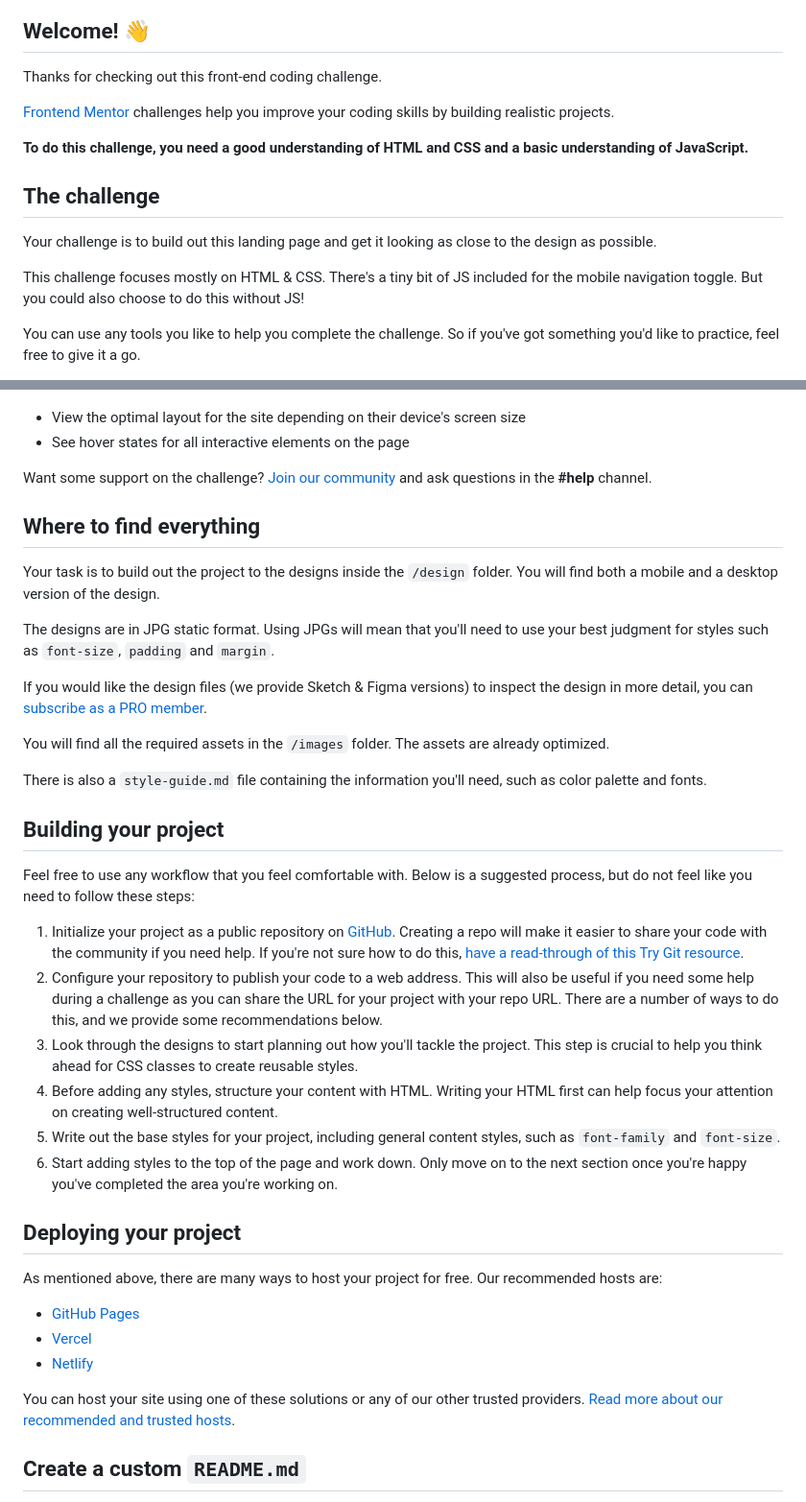
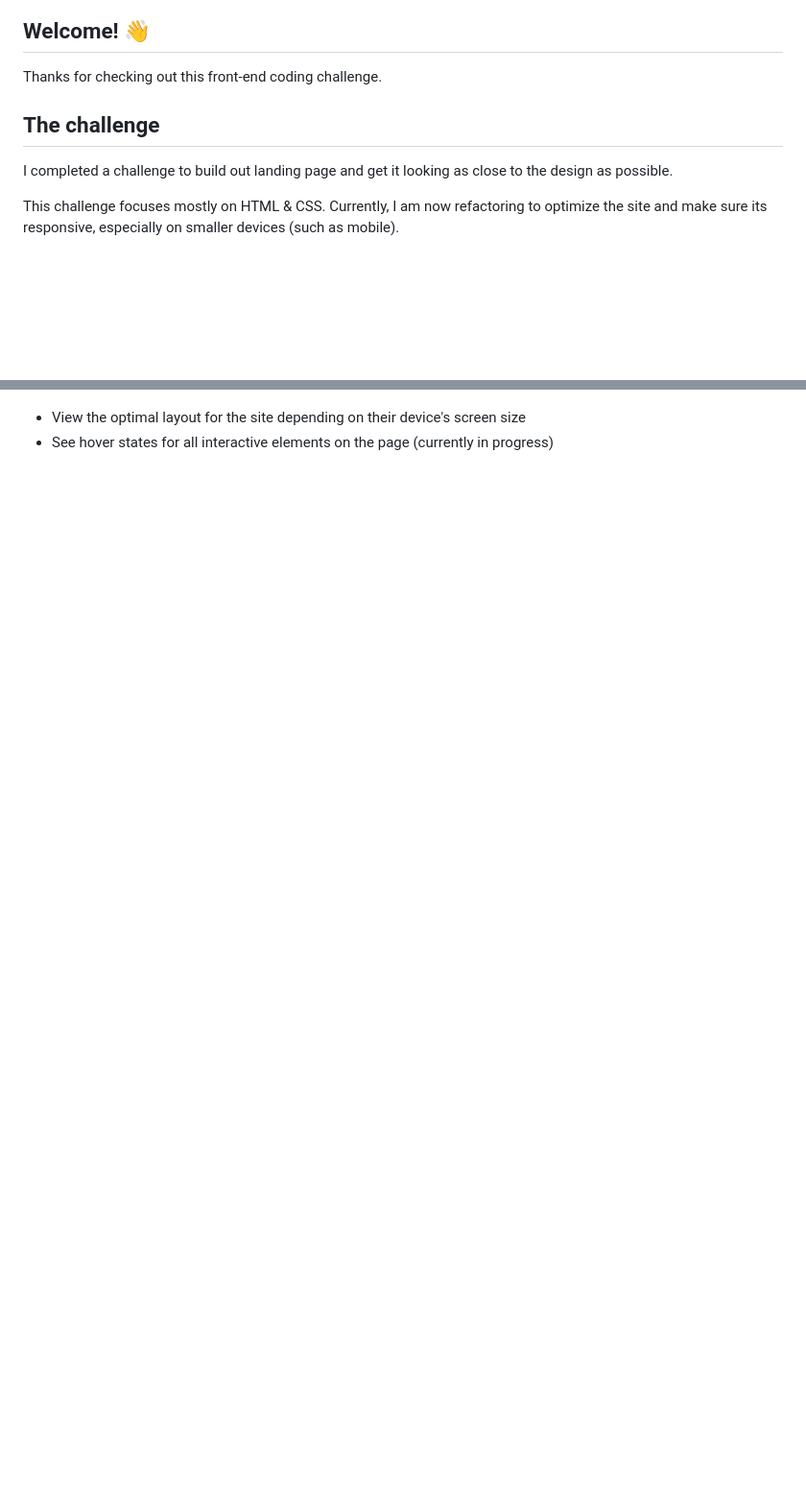
Before and after one commit to melpre/loopstudios-landing-page-main, a Markdown page: README.md, 2 parts joined by grey strips. Shown at 96% size. GitHub-like rendering; blank space fills up the shorter version.

```diff
--- a/README.md
+++ b/README.md
@@ -5,16 +5,16 @@
 ## Welcome! 👋
 
 Thanks for checking out this front-end coding challenge.
-
+<!--
 [Frontend Mentor](https://www.frontendmentor.io) challenges help you improve your coding skills by building realistic projects.
 
-**To do this challenge, you need a good understanding of HTML and CSS and a basic understanding of JavaScript.**
+**To do this challenge, you need a good understanding of HTML and CSS and a basic understanding of JavaScript.** -->
 
 ## The challenge
 
-Your challenge is to build out this landing page and get it looking as close to the design as possible.
+I completed a challenge to build out landing page and get it looking as close to the design as possible.
 
-This challenge focuses mostly on HTML & CSS. There's a tiny bit of JS included for the mobile navigation toggle. But you could also choose to do this without JS!
+This challenge focuses mostly on HTML & CSS. Currently, I am now refactoring to optimize the site and make sure its responsive, especially on smaller devices (such as mobile).
 
-You can use any tools you like to help you complete the challenge. So if you've got something you'd like to practice, feel free to give it a go.
+<!-- There's a tiny bit of JS included for the mobile navigation toggle. But you could also choose to do this without JS! -->
 
@@ -22,10 +24,10 @@ Your users should be able to:
 
 - View the optimal layout for the site depending on their device's screen size
-- See hover states for all interactive elements on the page
+- See hover states for all interactive elements on the page (currently in progress)
 
-Want some support on the challenge? [Join our community](https://www.frontendmentor.io/community) and ask questions in the **#help** channel.
+<!-- Want some support on the challenge? [Join our community](https://www.frontendmentor.io/community) and ask questions in the **#help** channel. -->
 
-## Where to find everything
+<!-- ## Where to find everything
 
 Your task is to build out the project to the designs inside the `/design` folder. You will find both a mobile and a desktop version of the design.
 
@@ -35,9 +37,9 @@ If you would like the design files (we provide Sketch & Figma versions) to inspe
 
 You will find all the required assets in the `/images` folder. The assets are already optimized.
 
-There is also a `style-guide.md` file containing the information you'll need, such as color palette and fonts.
+There is also a `style-guide.md` file containing the information you'll need, such as color palette and fonts. -->
 
-## Building your project
+<!-- ## Building your project
 
 Feel free to use any workflow that you feel comfortable with. Below is a suggested process, but do not feel like you need to follow these steps:
 
@@ -56,9 +58,9 @@ As mentioned above, there are many ways to host your project for free. Our recom
 - [Vercel](https://vercel.com/)
 - [Netlify](https://www.netlify.com/)
 
-You can host your site using one of these solutions or any of our other trusted providers. [Read more about our recommended and trusted hosts](https://medium.com/frontend-mentor/frontend-mentor-trusted-hosting-providers-bf000dfebe).
+You can host your site using one of these solutions or any of our other trusted providers. [Read more about our recommended and trusted hosts](https://medium.com/frontend-mentor/frontend-mentor-trusted-hosting-providers-bf000dfebe). -->
 
-## Create a custom `README.md`
+<!-- ## Create a custom `README.md`
 
 We strongly recommend overwriting this `README.md` with a custom one. We've provided a template inside the [`README-template.md`](./README-template.md) file in this starter code.
 
```
Also changed, not shown: other parts of README.md (+4 -2 lines).
